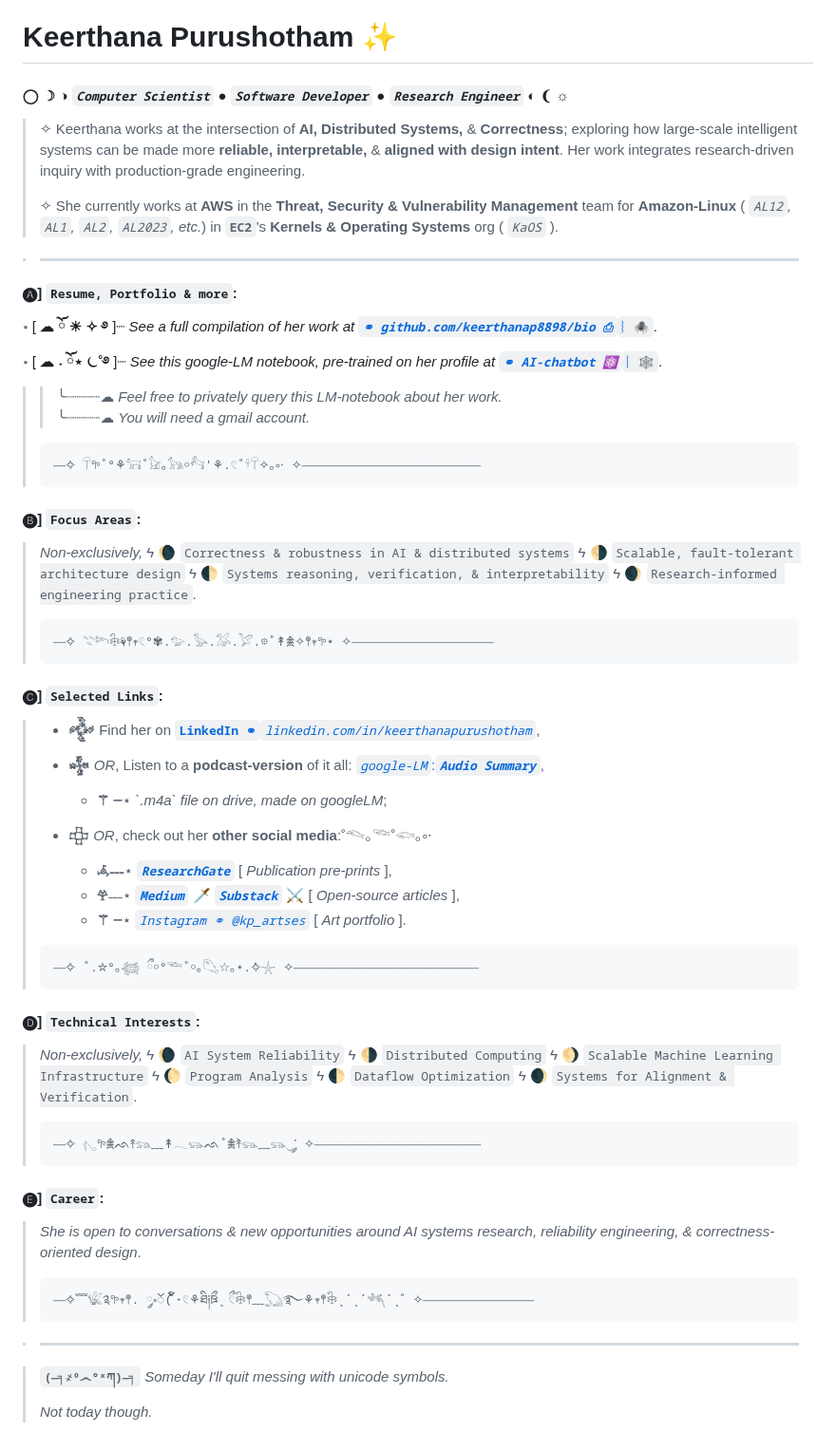
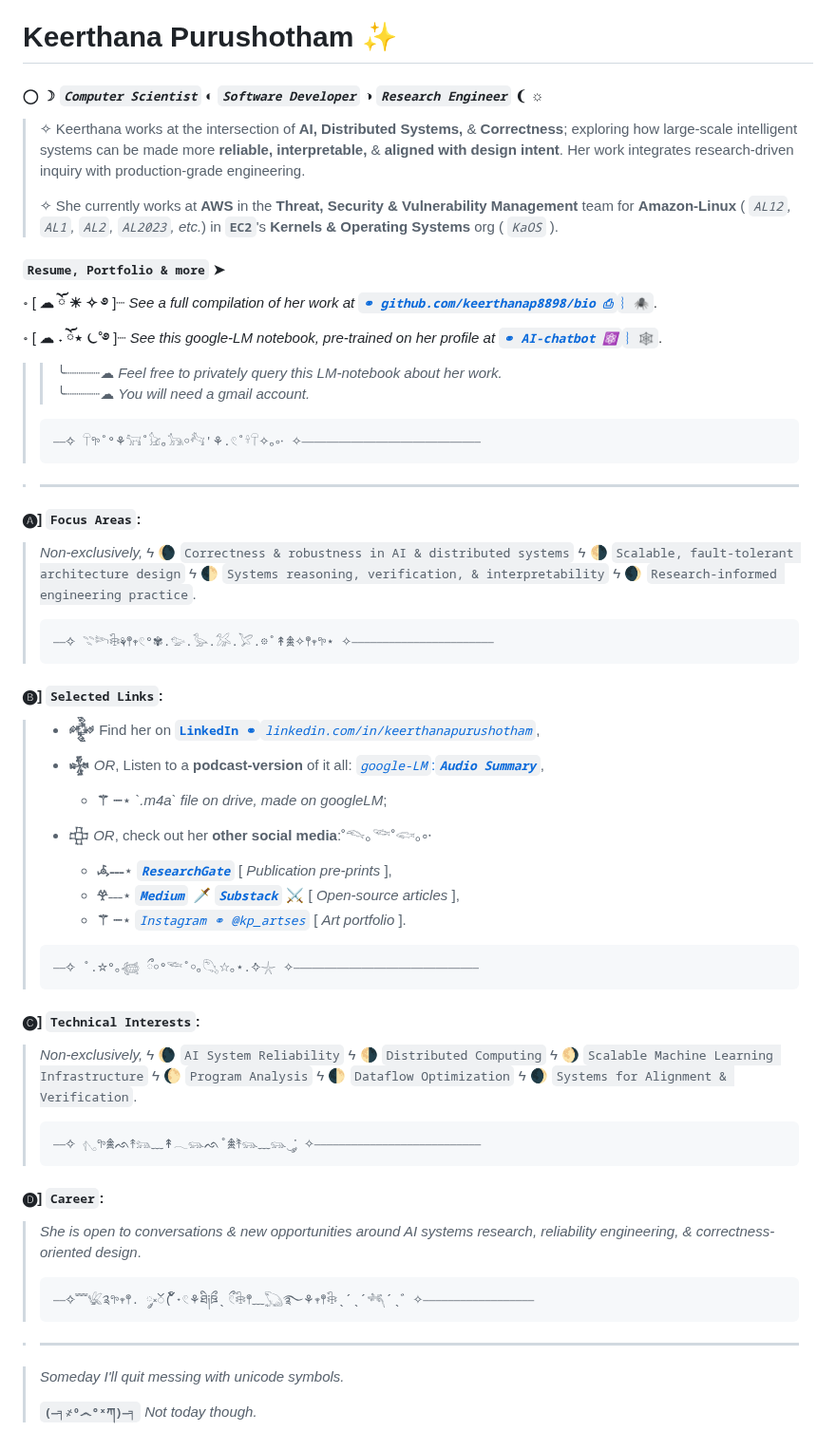
Before and after one commit to keerthanap8898/keerthanap8898, a Markdown page: README.md, the part around the change. Shown at 95% size. Drawn GitHub-style.

````diff
--- a/README.md
+++ b/README.md
@@ -1,12 +1,11 @@
  # Keerthana Purushotham ✨
-#### ◯ ☽ ◑ *`Computer Scientist`* ● *`Software Developer`* ● *`Research Engineer`* ◐ ❨ ☼
+#### ◯ ☽ *`Computer Scientist`* ◐ *`Software Developer`* ◑ *`Research Engineer`* ❨ ☼
 >
 >  ✧ Keerthana works at the intersection of **AI, Distributed Systems,** & **Correctness**; exploring how large-scale intelligent systems can be made more **reliable, interpretable,** & **aligned with design intent**. Her work integrates research-driven inquiry with production-grade engineering.
 >
 >  ✧ She currently works at **AWS** in the **Threat, Security & Vulnerability Management** team for **Amazon-Linux** ( *`AL12`, `AL1`, `AL2`, `AL2023`, etc.*) in **`EC2`**'s **Kernels & Operating Systems** org ( *`KaOS`* ).
 
-> ---
-#### 🅐]  **`Resume, Portfolio & more`:**
+#### `Resume, Portfolio & more` ➤
 
    ॰ [ **☁︎  ོ ☀︎ ✧ ࿔** ]┈ *See a full compilation of her work at* [***`⚭ github.com/keerthanap8898/bio ⎙`***`︴🕷`](https://github.com/keerthanap8898/bio#-links).
 
@@ -16,12 +15,14 @@
 > ```
 > ⎯⎯✧ 𓋼𖧧˚°⚘𓃙˚𓃠｡𓃥￮𓃚'⚘.𓏲˚𓍊𓋼✧｡༚⋅ ✧⎯⎯⎯⎯⎯⎯⎯⎯⎯⎯⎯⎯⎯⎯⎯⎯⎯⎯⎯⎯⎯⎯⎯⎯⎯⎯⎯⎯⎯
 > ```
-#### 🅑]  **`Focus Areas`**:
+
+> ---
+#### 🅐]  **`Focus Areas`**:
 >  *Non-exclusively,*  ϟ  🌘 `Correctness & robustness in AI & distributed systems`  ϟ  🌗 `Scalable, fault-tolerant architecture design`  ϟ  🌓 `Systems reasoning, verification, & interpretability`  ϟ  🌒 `Research-informed engineering practice`.
 > ```
 > ⎯⎯✧ 𓇢𓆸𓇗⚘𖤣𖥧𓏲°✾.𓅰.𓅭.𓅮.𓅯.𖡼˚↟𖠰✧𖤣𖥧𖧧⋆ ✧⎯⎯⎯⎯⎯⎯⎯⎯⎯⎯⎯⎯⎯⎯⎯⎯⎯⎯⎯⎯⎯⎯⎯
 > ```
-#### 🅒]  **`Selected Links`**:
+#### 🅑]  **`Selected Links`**:
 > - **𒅒** Find her on [**`LinkedIn ⚭`***`linkedin.com/in/keerthanapurushotham`*](https://linkedin.com/in/keerthanapurushotham),
 >
 > - **𒈔**  *OR*, Listen to a **podcast-version** of it all: [*`google-LM`*:***`Audio Summary`***](https://drive.google.com/file/d/1TIv9bmw2HRo9JkZyHOzG4XH6CTmgmjTd/view),
@@ -33,12 +34,12 @@
 > ```
 > ⎯⎯✧ ˚.☆°｡𓆉 ྀ￮°𓆝˚￮｡𓆡☆｡⋆.݁݁✧𓇼 ✧⎯⎯⎯⎯⎯⎯⎯⎯⎯⎯⎯⎯⎯⎯⎯⎯⎯⎯⎯⎯⎯⎯⎯⎯⎯⎯⎯⎯⎯⎯
 > ```
-#### 🅓]  **`Technical Interests`**:
+#### 🅒]  **`Technical Interests`**:
 >  *Non-exclusively,*  ϟ  🌘 `AI System Reliability`  ϟ   🌗 `Distributed Computing`  ϟ   🌖 `Scalable Machine Learning Infrastructure`  ϟ   🌔 `Program Analysis`  ϟ  🌓 `Dataflow Optimization`  ϟ   🌒 `Systems for Alignment & Verification`.
 > ```
 > ⎯⎯✧ 𓂇𖧧𖠰ᨒ↟𓃬﹏↟𓂃𓃮ᨒ˚𖠰࣪↟𓃮﹏𓃮‿་༘ ✧⎯⎯⎯⎯⎯⎯⎯⎯⎯⎯⎯⎯⎯⎯⎯⎯⎯⎯⎯⎯⎯⎯⎯⎯⎯⎯⎯
 > ```
-#### 🅔]  **`Career`**:
+#### 🅓]  **`Career`**:
 > *She is open to conversations & new opportunities around AI systems research, reliability engineering, & correctness-oriented design*.
 > ```
 > ⎯⎯✧﹌𓆤༉𖧧𖥧𖤣. ༘༝ၴ( ၴႅၴ˖𓏲⚘ཐི༏ཋྀˎ ྀ𓏲𓇗𖤣﹏𓆏࿐⚘𖥧𖤣𓇗ˎˊˎˊ𓆈ˊˎ゛✧⎯⎯⎯⎯⎯⎯⎯⎯⎯⎯⎯⎯⎯⎯⎯⎯⎯⎯
@@ -46,6 +47,6 @@
 
 > ---
 
-> **`(⎯╕҂º෴°ˣཀ)⎯╕`** *Someday I'll quit messing with unicode symbols.*
+> *Someday I'll quit messing with unicode symbols.*
 >
-> *Not today though.*
+> **`(⎯╕҂º෴°ˣཀ)⎯╕`** *Not today though.*
````
